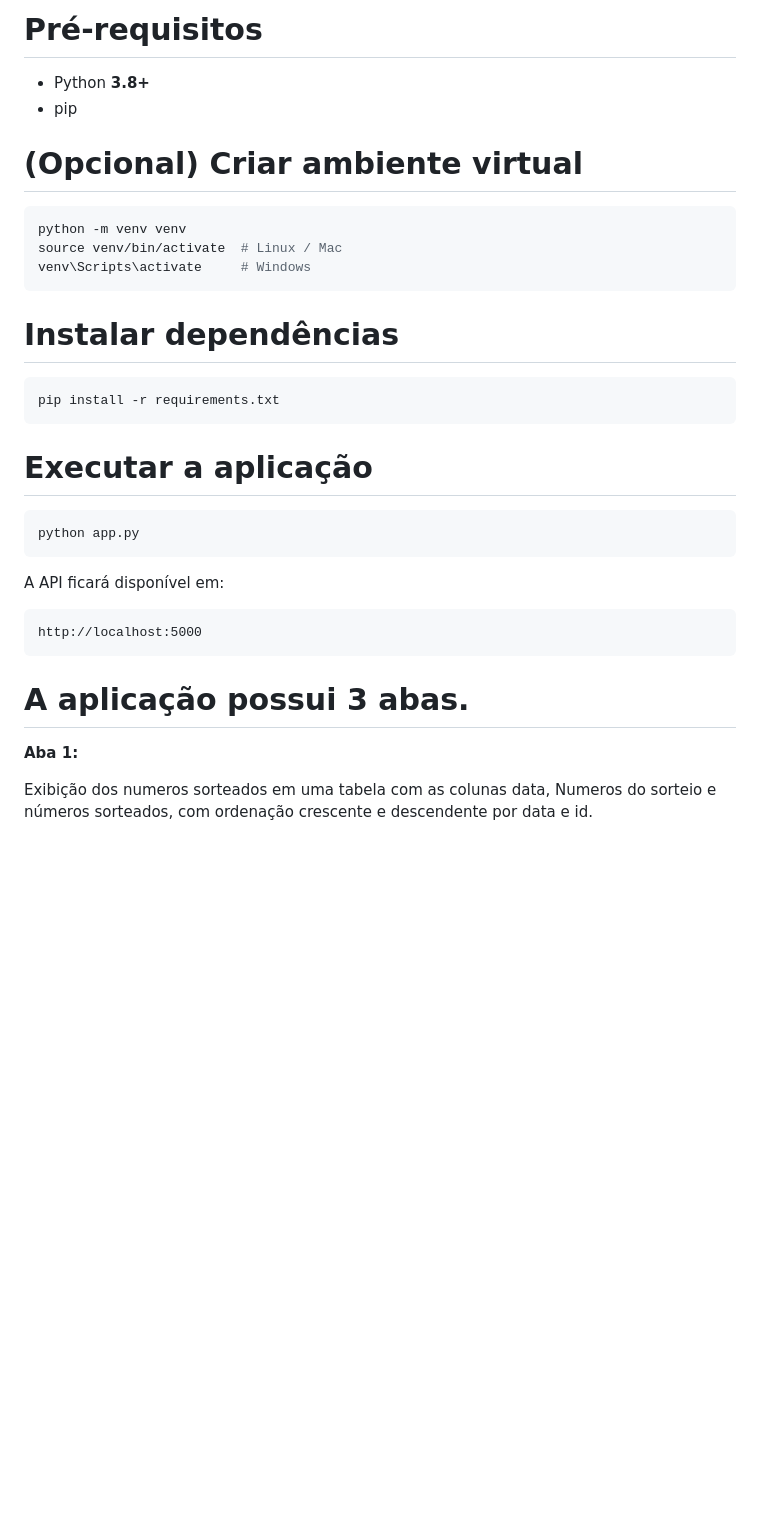
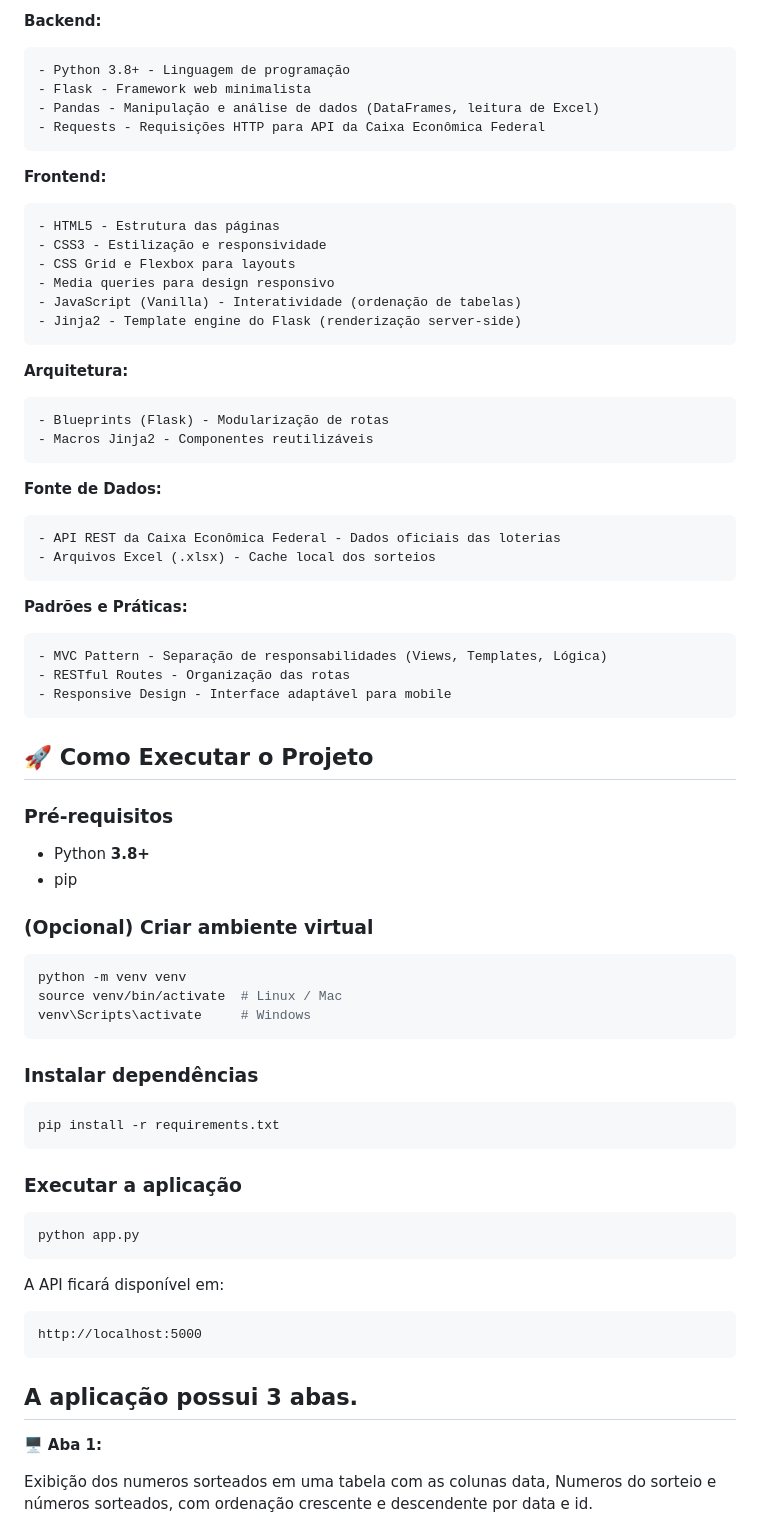
Before and after one commit to davidbehling/flask_loterias, a Markdown page: readme.md, the part around the change printed below. Rendered like a GitHub page; blank space fills up the shorter version.

````diff
--- a/readme.md
+++ b/readme.md
@@ -93,10 +104,44 @@ GET /simulacao/{loteria}
 
-# Pré-requisitos
+**Backend:**
+```
+- Python 3.8+ - Linguagem de programação
+- Flask - Framework web minimalista
+- Pandas - Manipulação e análise de dados (DataFrames, leitura de Excel)
+- Requests - Requisições HTTP para API da Caixa Econômica Federal
+```
+**Frontend:**
+```
+- HTML5 - Estrutura das páginas
+- CSS3 - Estilização e responsividade
+- CSS Grid e Flexbox para layouts
+- Media queries para design responsivo
+- JavaScript (Vanilla) - Interatividade (ordenação de tabelas)
+- Jinja2 - Template engine do Flask (renderização server-side)
+```
+**Arquitetura:**
+```
+- Blueprints (Flask) - Modularização de rotas
+- Macros Jinja2 - Componentes reutilizáveis
+```
+**Fonte de Dados:**
+```
+- API REST da Caixa Econômica Federal - Dados oficiais das loterias
+- Arquivos Excel (.xlsx) - Cache local dos sorteios
+```
+**Padrões e Práticas:**
+```
+- MVC Pattern - Separação de responsabilidades (Views, Templates, Lógica)
+- RESTful Routes - Organização das rotas
+- Responsive Design - Interface adaptável para mobile
+```
+## 🚀 Como Executar o Projeto
+
+### Pré-requisitos
 
 * Python **3.8+**
 * pip
 
-# (Opcional) Criar ambiente virtual
+### (Opcional) Criar ambiente virtual
 
 ```bash
 python -m venv venv
@@ -104,13 +149,13 @@ source venv/bin/activate  # Linux / Mac
 venv\Scripts\activate     # Windows
 ```
 
-# Instalar dependências
+### Instalar dependências
 
 ```bash
 pip install -r requirements.txt
 ```
 
-# Executar a aplicação
+### Executar a aplicação
 
 ```bash
 python app.py
@@ -123,9 +168,9 @@ http://localhost:5000
 ```
 
 
-# A aplicação possui 3 abas.
+## A aplicação possui 3 abas.
 
-**Aba 1:**
+🖥️ **Aba 1:**
 
 Exibição dos numeros sorteados em uma tabela com as colunas data, Numeros do sorteio e números sorteados, com ordenação crescente e descendente por data e id.
 
````
Also changed, not shown: other parts of readme.md (+52 -41 lines).
